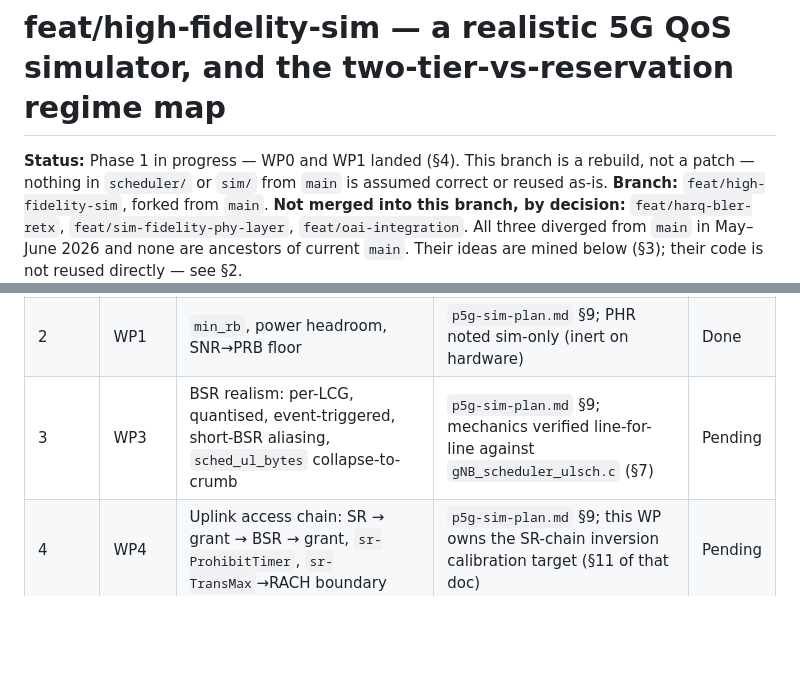
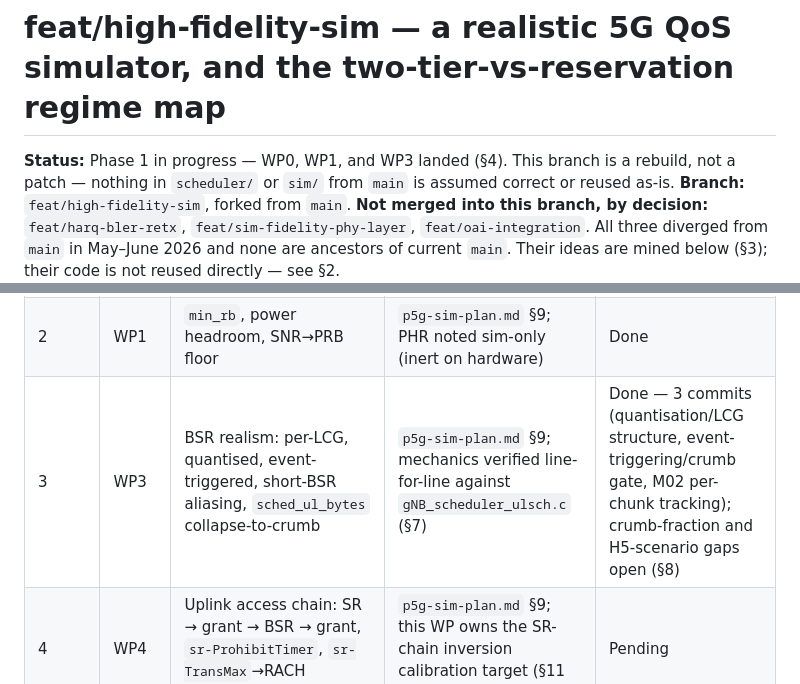
Before and after one commit to rahulnetsc/5g-qos-stack-personal, a Markdown page: README.md, 2 parts joined by grey strips. Rendered like a GitHub page; blank space fills up the shorter version.

```diff
--- a/README.md
+++ b/README.md
@@ -1,6 +1,6 @@
 # feat/high-fidelity-sim — a realistic 5G QoS simulator, and the two-tier-vs-reservation regime map
 
-**Status:** Phase 1 in progress — WP0 and WP1 landed (§4). This branch is a
+**Status:** Phase 1 in progress — WP0, WP1, and WP3 landed (§4). This branch is a
 rebuild, not a patch — nothing in `scheduler/` or `sim/` from `main` is
 assumed correct or reused as-is.
 **Branch:** `feat/high-fidelity-sim`, forked from `main`.
@@ -110,7 +110,7 @@ WP7→WP5→WP6→WP8→WP9` given §2's rebuild decision.
 |---|---|---|---|---|
 | 1 | WP0 | Harness, pre-registered metric panel, regression corpus | `p5g-sim-plan.md` §9, extended per §5/§6 below | Done |
 | 2 | WP1 | `min_rb`, power headroom, SNR→PRB floor | `p5g-sim-plan.md` §9; PHR noted sim-only (inert on hardware) | Done |
-| 3 | WP3 | BSR realism: per-LCG, quantised, event-triggered, short-BSR aliasing, `sched_ul_bytes` collapse-to-crumb | `p5g-sim-plan.md` §9; mechanics verified line-for-line against `gNB_scheduler_ulsch.c` (§7) | Pending |
+| 3 | WP3 | BSR realism: per-LCG, quantised, event-triggered, short-BSR aliasing, `sched_ul_bytes` collapse-to-crumb | `p5g-sim-plan.md` §9; mechanics verified line-for-line against `gNB_scheduler_ulsch.c` (§7) | Done — 3 commits (quantisation/LCG structure, event-triggering/crumb gate, M02 per-chunk tracking); crumb-fraction and H5-scenario gaps open (§8) |
 | 4 | WP4 | Uplink access chain: SR → grant → BSR → grant, `sr-ProhibitTimer`, `sr-TransMax`→RACH boundary | `p5g-sim-plan.md` §9; this WP owns the SR-chain inversion calibration target (§11 of that doc) | Pending |
 | 5 | WP7 | Factory traffic generators, correlated bursts, XR video model | `p5g-sim-plan.md` §9, extended per §6 below (UAV/MAVLink heterogeneous cadence, RTSP/TCP coupling) | Pending |
 | 6 | WP5 | HARQ: N processes/UE/direction, k1/k2, RTT, per-attempt combining gain, max-retx residual loss | `p5g-sim-plan.md` §9; combining-gain formula reused from `feat/harq-bler-retx` (§3) | Pending |
```
Also changed, not shown: CLAUDE.md (+67 -3 lines).
